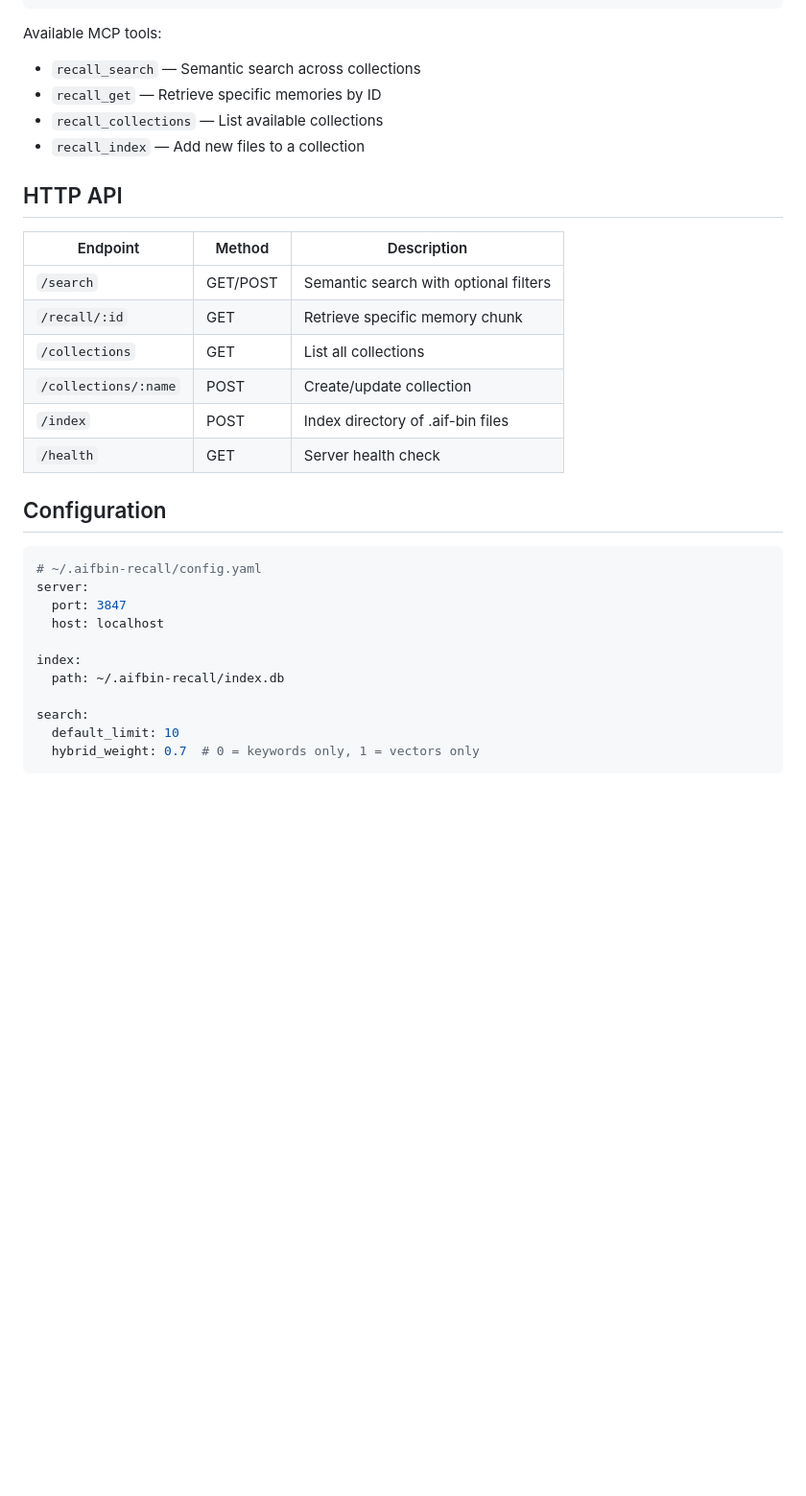
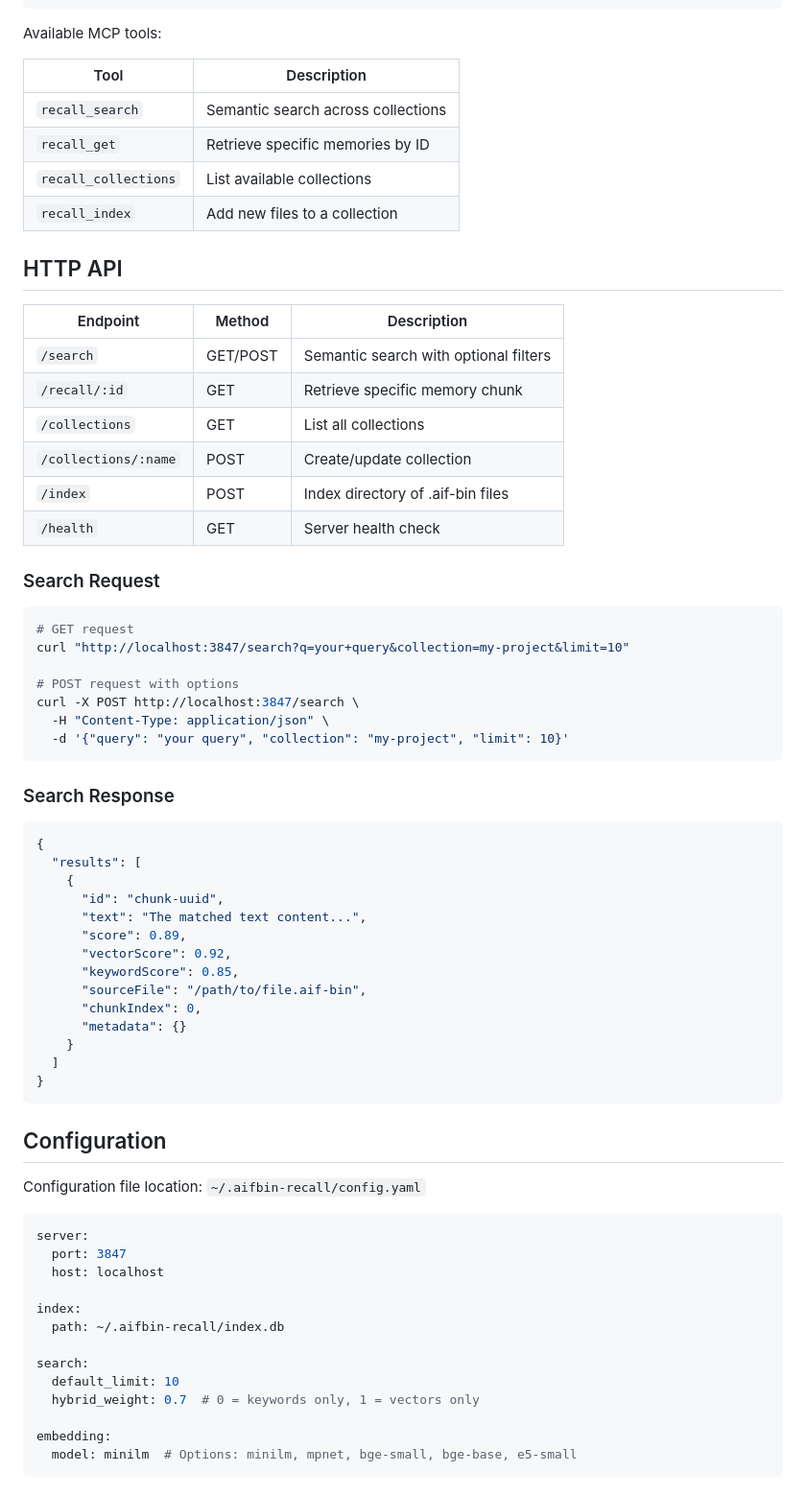
Before and after one commit to Terronex-dev/aifbin-recall, a Markdown page: README.md, the part around one of its changes. Shown at 96% size. Drawn GitHub-style; blank space fills up the shorter version.

Commit message:
docs: comprehensive README with multi-platform install, CLI reference, and contributing guide

````diff
--- a/README.md
+++ b/README.md
@@ -55,10 +135,13 @@ Add AIF-BIN Recall to your AI agent's MCP config:
 ```
 
 Available MCP tools:
-- `recall_search` — Semantic search across collections
-- `recall_get` — Retrieve specific memories by ID
-- `recall_collections` — List available collections
-- `recall_index` — Add new files to a collection
+
+| Tool | Description |
+|------|-------------|
+| `recall_search` | Semantic search across collections |
+| `recall_get` | Retrieve specific memories by ID |
+| `recall_collections` | List available collections |
+| `recall_index` | Add new files to a collection |
 
 ## HTTP API
 
@@ -71,10 +154,42 @@ Available MCP tools:
 | `/index` | POST | Index directory of .aif-bin files |
 | `/health` | GET | Server health check |
 
+### Search Request
+
+```bash
+# GET request
+curl "http://localhost:3847/search?q=your+query&collection=my-project&limit=10"
+
+# POST request with options
+curl -X POST http://localhost:3847/search \
+  -H "Content-Type: application/json" \
+  -d '{"query": "your query", "collection": "my-project", "limit": 10}'
+```
+
+### Search Response
+
+```json
+{
+  "results": [
+    {
+      "id": "chunk-uuid",
+      "text": "The matched text content...",
+      "score": 0.89,
+      "vectorScore": 0.92,
+      "keywordScore": 0.85,
+      "sourceFile": "/path/to/file.aif-bin",
+      "chunkIndex": 0,
+      "metadata": {}
+    }
+  ]
+}
+```
+
 ## Configuration
 
+Configuration file location: `~/.aifbin-recall/config.yaml`
+
 ```yaml
-# ~/.aifbin-recall/config.yaml
 server:
   port: 3847
   host: localhost
@@ -85,4 +200,7 @@ index:
 search:
   default_limit: 10
   hybrid_weight: 0.7  # 0 = keywords only, 1 = vectors only
+
+embedding:
+  model: minilm  # Options: minilm, mpnet, bge-small, bge-base, e5-small
 ```
````
Also changed, not shown: other parts of README.md (+107 -5 lines), CONTRIBUTING.md (added, +65 -0 lines).
